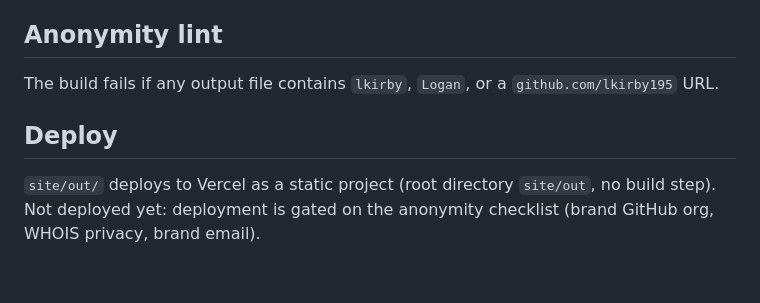
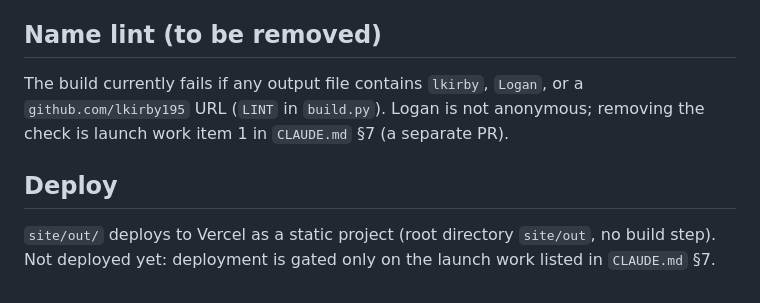
Before and after one commit to lkirby195/FightNight, a Markdown page: site/README.md, the part around the change. Drawn GitHub-style.

Commit message:
site/README: deploy gated only on the CLAUDE.md launch work; lint described as to-be-removed
The anonymity checklist (brand GitHub org, WHOIS privacy, brand email) is
gone: Logan is not anonymous. The name lint in build.py stays in code for
now and is launch work item 1 (separate PR). No numbers changed.

Co-Authored-By: Claude Fable 5.1 <noreply@anthropic.com>

```diff
--- a/site/README.md
+++ b/site/README.md
@@ -59,13 +59,14 @@ and are not counted; draws and no contests are shown, not counted, and void
 any bet. No jargon on the default view; the "Show the numbers" toggle adds
 model line, open, placeable, close, CLV, rule, stake and RD columns.
 
-## Anonymity lint
+## Name lint (to be removed)
 
-The build fails if any output file contains `lkirby`, `Logan`, or a
-`github.com/lkirby195` URL.
+The build currently fails if any output file contains `lkirby`, `Logan`, or a
+`github.com/lkirby195` URL (`LINT` in `build.py`). Logan is not anonymous;
+removing the check is launch work item 1 in `CLAUDE.md` §7 (a separate PR).
 
 ## Deploy
 
 `site/out/` deploys to Vercel as a static project (root directory `site/out`,
-no build step). Not deployed yet: deployment is gated on the anonymity
-checklist (brand GitHub org, WHOIS privacy, brand email).
+no build step). Not deployed yet: deployment is gated only on the launch work
+listed in `CLAUDE.md` §7.
```
